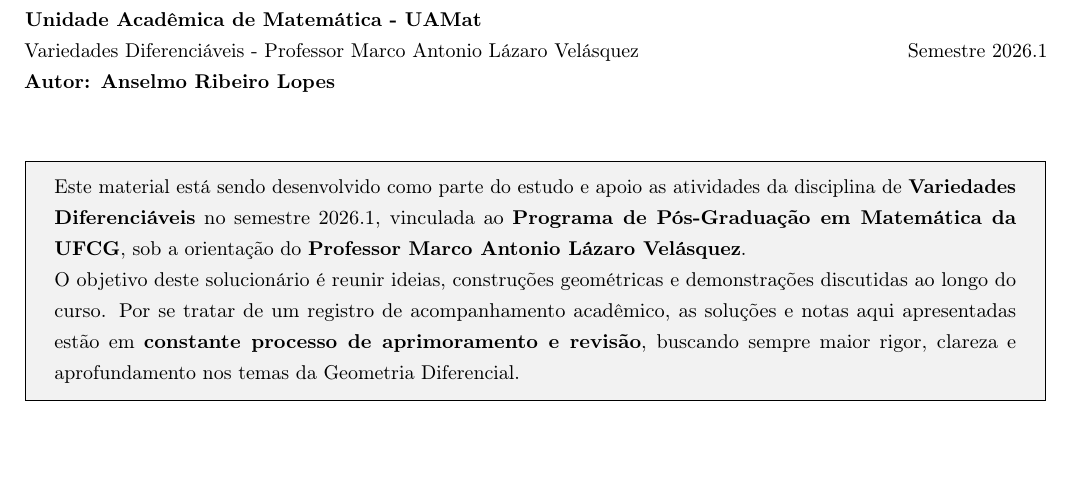
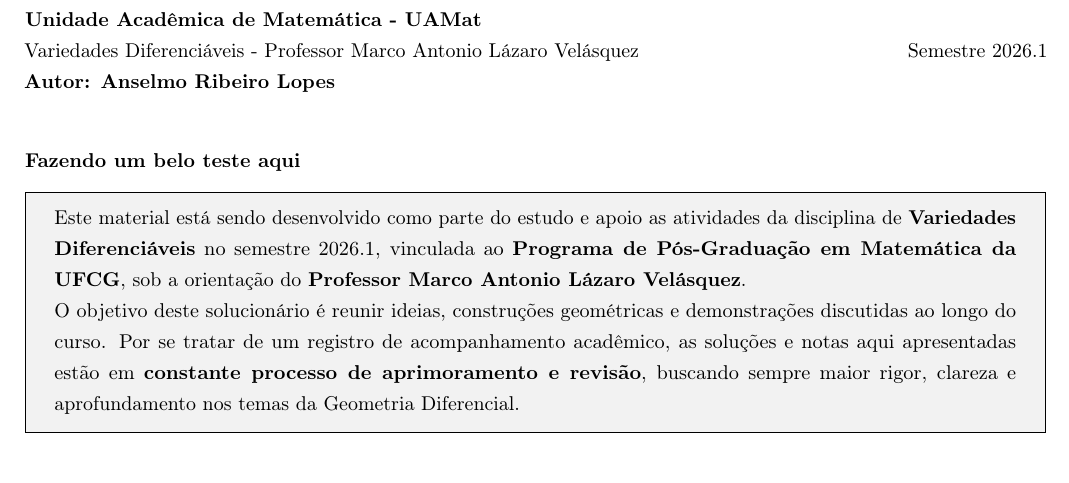
Before and after one commit to anselmolopes/solucionario_vd_2026.1, a LaTeX document (solucionario_vd_2026.1.tex): part of page 1 of 79, cut so that both start at the same text. Compiled offline with pdfLaTeX.

Commit message:
Atualizacao de progresso via TeXstudio

```diff
--- a/solucionario_vd_2026.1.tex
+++ b/solucionario_vd_2026.1.tex
@@ -14,6 +14,9 @@
 	\end{flushleft}
 
 	\vspace{0.5cm}
+
+	% TESTE: Verificando a integração do TeXstudio com o GitHub.
+	\textbf{Fazendo um belo teste aqui}
 
 	% --- Prefácio / Notas de Aprimoramento ---
 	\begin{tcolorbox}[
```
Also changed, not shown: solucionario_vd_2026.1.pdf, 1 other file.
